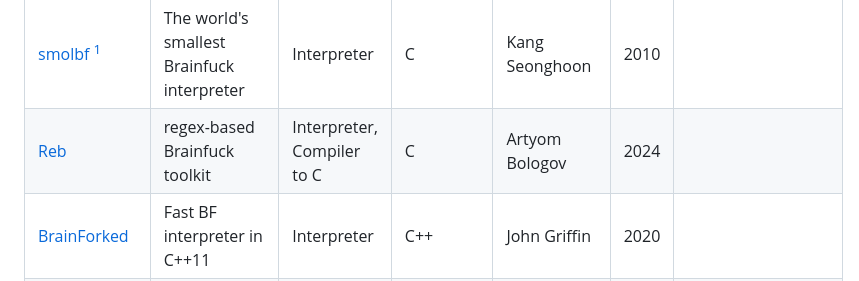
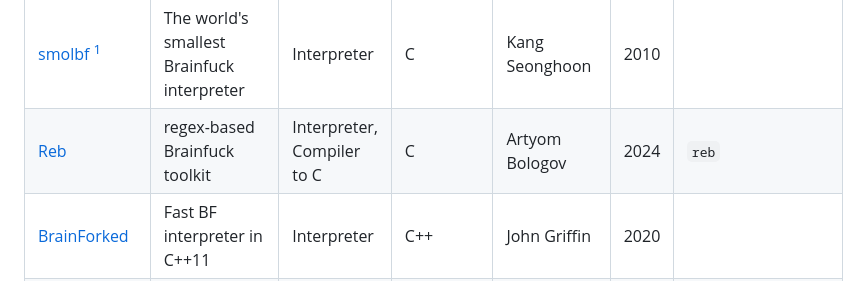
Before and after one commit to unhighghlow/awesome-brainfuck, a Markdown page: README.md, the part around the change. GitHub-like rendering.

Commit message:
Added reb

```diff
--- a/README.md
+++ b/README.md
@@ -59,7 +59,7 @@ A curated list of tools relating to the brainfuck esoteric language
 | [esotope-bfc](https://github.com/lifthrasiir/esotope-bfc) | The world's most optimizing Brainfuck-to-something compiler | Compiler to C | Python 2 | Kang Seonghoon | 2009 |  |
 | [awib](https://github.com/matslina/awib) | a brainfuck compiler written in brainfuck | Compiler to i686-linux, C, Ruby, Go, Tcl, Java and Rust | Brainfuck | Mats Linander  | 2015 | `awibPackages.awib` |
 | [smolbf](https://gist.github.com/lifthrasiir/596667) [^unclear-names] | The world's smallest Brainfuck interpreter | Interpreter | C | Kang Seonghoon | 2010 |  |
-| [Reb](https://github.com/aartaka/reb) | regex-based Brainfuck toolkit | Interpreter, Compiler to C | C | Artyom Bologov | 2024 | |
+| [Reb](https://github.com/aartaka/reb) | regex-based Brainfuck toolkit | Interpreter, Compiler to C | C | Artyom Bologov | 2024 | `reb` |
 | [BrainForked](https://github.com/JohnCGriffin/BrainForked/) | Fast BF interpreter in C++11 | Interpreter | C++ | John Griffin | 2020 | |
 | [编译器](https://www.luogu.com/article/1zm75exp) | BFCompiler |  | C | tiger2005 | 2018 | |
 | [none1bf](https://esolangs.org/wiki/Brainfuck_C%2B%2B_interpreter) [^unclear-names] | An optimizing brainfuck interpreter | Interpreter | C++ | None1 | 2023 | |
```
